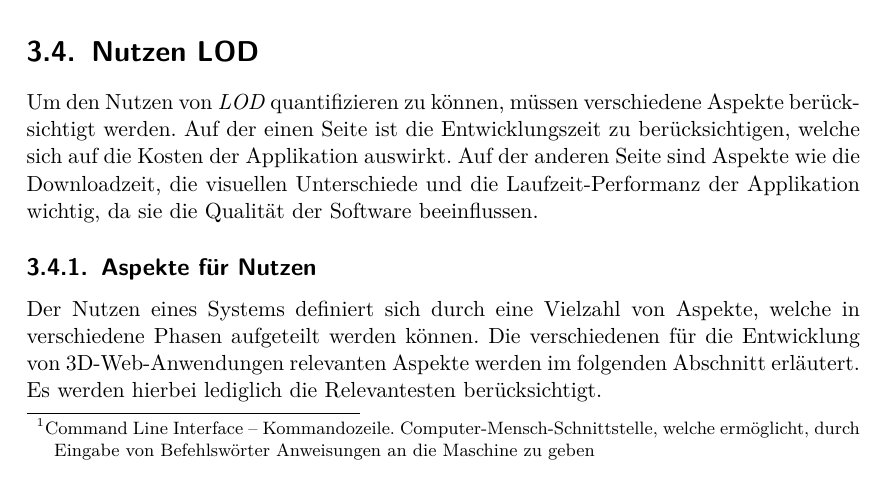
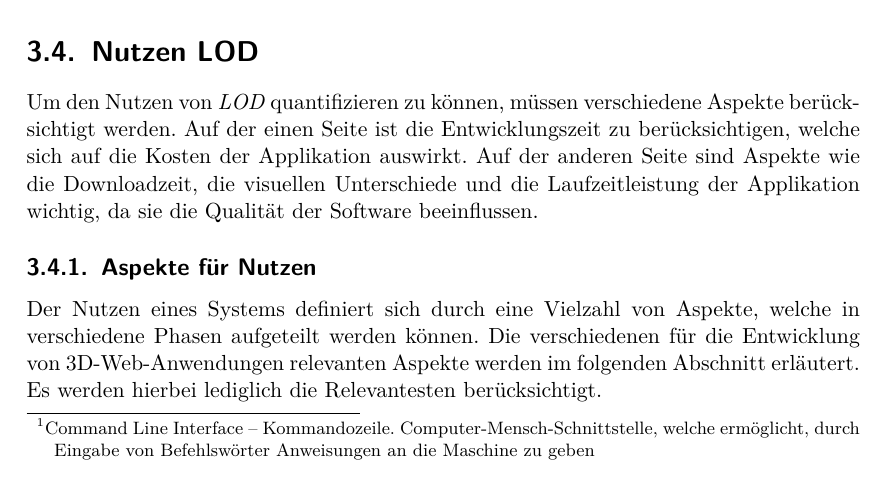
Before and after one commit to kreativwebdesign/lode, a LaTeX document (documentation/report/doc.tex, which reads documentation/report/parts/vorgehen_methoden.tex): part of page 34 of 88, cut so that both start at the same text. Compiled offline with pdfLaTeX; a missing bibliography style is replaced by a similar one.

Commit message:
rephrase

```diff
--- a/documentation/report/parts/vorgehen_methoden.tex
+++ b/documentation/report/parts/vorgehen_methoden.tex
@@ -142,7 +142,7 @@ Das Toolset soll in wiederverwendbare Pakete aufgeteilt werden.
 Da es in der Web-Entwicklung üblich ist, über ein \fgls{CLI}{Command Line Interface – Kommandozeile. Computer-Mensch-Schnittstelle, welche ermöglicht, durch Eingabe von Befehlswörter Anweisungen an die Maschine zu geben} Arbeitsschritte zu automatisieren, soll ein \gls{CLI} erstellt und auf \gls{npm} öffentlich zugänglich gemacht werden. Dieses \gls{CLI} soll nahtlos in den Entwicklungsablauf integriert werden können. Über eine Konfiguration soll angegeben werden können, wo nach den \e{.glTF} Dateien gesucht, wohin die Output-Dateien gespeichert und in welchem Modus das Tool gestartet werden soll. Ebenso werden Einstellungen für den Algorithmus in dieser Konfiguration definiert. Wichtig ist der Fokus auf die Bedienbarkeit des Toolsets, hierfür ist eine ausreichende Dokumentation, sowie gut gewählte Standardeinstellungen entscheidend. Zudem soll das Tool im einmal Modus laufen können oder kontinuierlich sich ändernde Dateien neu optimieren.
 
 \section{Nutzen LOD}
-Um den Nutzen von \e{LOD} quantifizieren zu können, müssen verschiedene Aspekte berücksichtigt werden. Auf der einen Seite ist die Entwicklungszeit zu berücksichtigen, welche sich auf die Kosten der Applikation auswirkt. Auf der anderen Seite sind Aspekte wie die Downloadzeit, die visuellen Unterschiede und die Laufzeit-Performanz der Applikation wichtig, da sie die Qualität der Software beeinflussen.
+Um den Nutzen von \e{LOD} quantifizieren zu können, müssen verschiedene Aspekte berücksichtigt werden. Auf der einen Seite ist die Entwicklungszeit zu berücksichtigen, welche sich auf die Kosten der Applikation auswirkt. Auf der anderen Seite sind Aspekte wie die Downloadzeit, die visuellen Unterschiede und die Laufzeitleistung der Applikation wichtig, da sie die Qualität der Software beeinflussen.
 
 \subsection{Aspekte für Nutzen}
 
```
